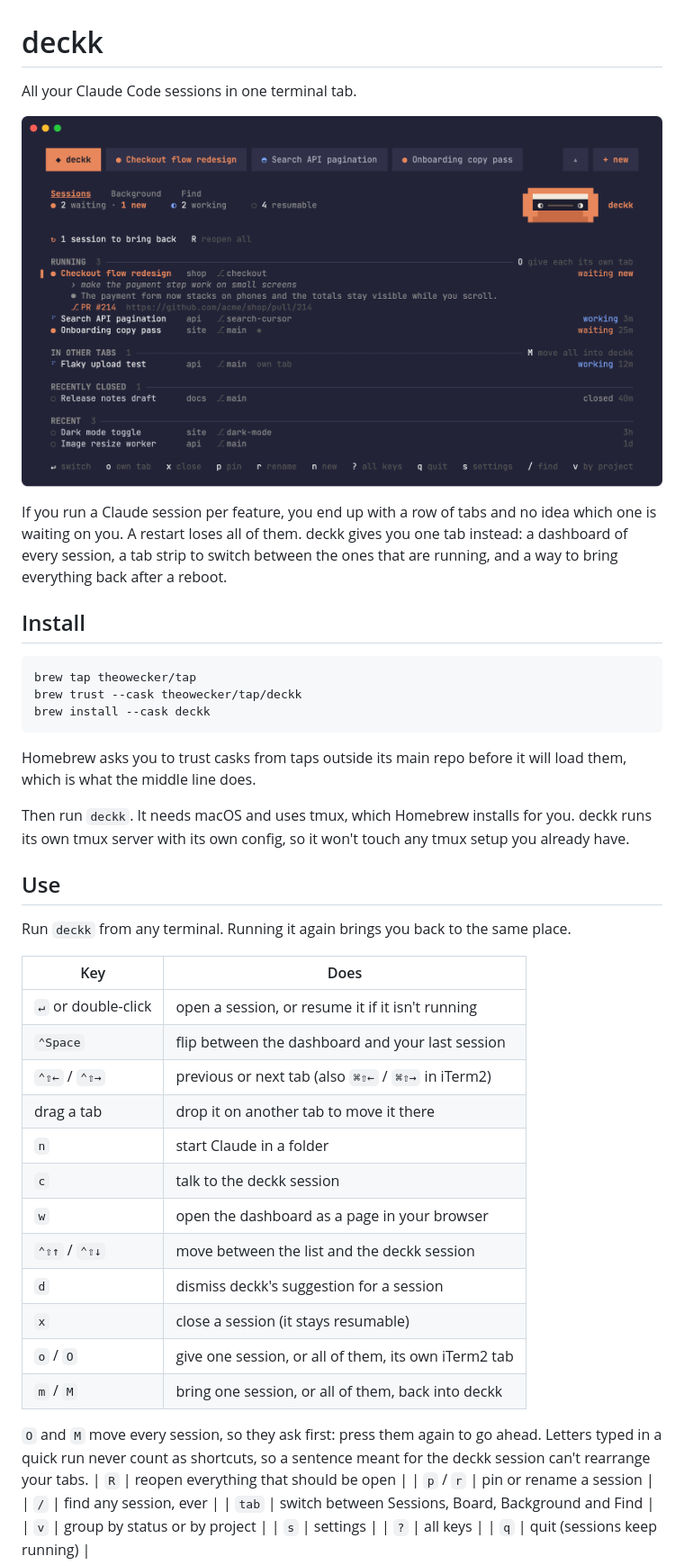
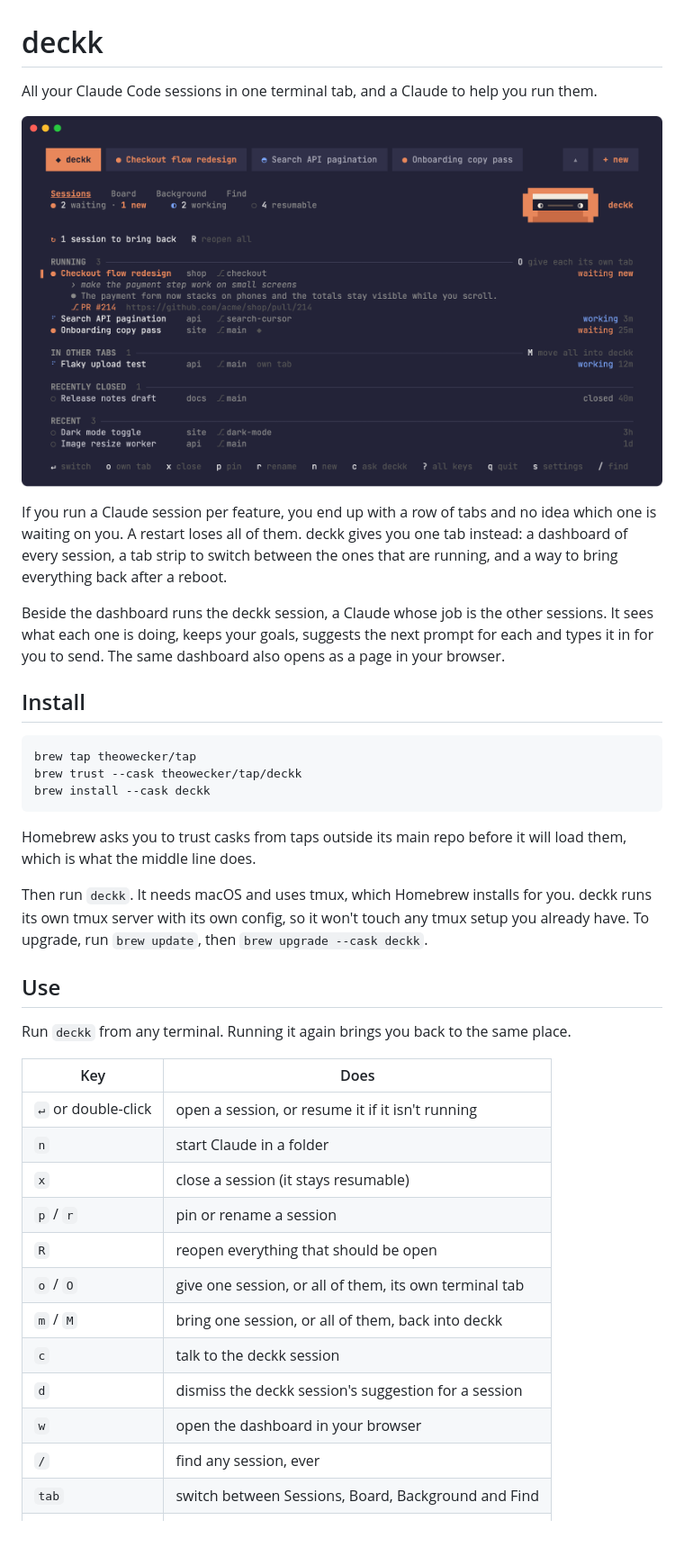
Before and after one commit to theowecker/deckk, a Markdown page: README.md, the part around one of its changes. Shown at 90% size. Rendered like a GitHub page; pictures changed too: docs/screenshot.png; blank space fills up the shorter version.

```diff
--- a/README.md
+++ b/README.md
@@ -1,6 +1,7 @@
 # deckk
 
-All your Claude Code sessions in one terminal tab.
+All your Claude Code sessions in one terminal tab, and a Claude to help you
+run them.
 
 ![deckk dashboard](docs/screenshot.png)
 
@@ -8,6 +9,11 @@ If you run a Claude session per feature, you end up with a row of tabs and no
 idea which one is waiting on you. A restart loses all of them. deckk gives you
 one tab instead: a dashboard of every session, a tab strip to switch between
 the ones that are running, and a way to bring everything back after a reboot.
+
+Beside the dashboard runs the deckk session, a Claude whose job is the other
+sessions. It sees what each one is doing, keeps your goals, suggests the next
+prompt for each and types it in for you to send. The same dashboard also opens
+as a page in your browser.
 
 ## Install
 
@@ -22,7 +28,8 @@ will load them, which is what the middle line does.
 
 Then run `deckk`. It needs macOS and uses tmux, which Homebrew installs for
 you. deckk runs its own tmux server with its own config, so it won't touch any
-tmux setup you already have.
+tmux setup you already have. To upgrade, run `brew update`, then
+`brew upgrade --cask deckk`.
 
 ## Use
 
@@ -32,23 +39,15 @@ place.
 | Key | Does |
 | --- | --- |
 | `↵` or double-click | open a session, or resume it if it isn't running |
-| `⌃Space` | flip between the dashboard and your last session |
-| `⌃⇧←` / `⌃⇧→` | previous or next tab (also `⌘⇧←` / `⌘⇧→` in iTerm2) |
-| drag a tab | drop it on another tab to move it there |
 | `n` | start Claude in a folder |
+| `x` | close a session (it stays resumable) |
+| `p` / `r` | pin or rename a session |
+| `R` | reopen everything that should be open |
+| `o` / `O` | give one session, or all of them, its own terminal tab |
+| `m` / `M` | bring one session, or all of them, back into deckk |
 | `c` | talk to the deckk session |
-| `w` | open the dashboard as a page in your browser |
-| `⌃⇧↑` / `⌃⇧↓` | move between the list and the deckk session |
-| `d` | dismiss deckk's suggestion for a session |
-| `x` | close a session (it stays resumable) |
-| `o` / `O` | give one session, or all of them, its own iTerm2 tab |
-| `m` / `M` | bring one session, or all of them, back into deckk |
-
-`O` and `M` move every session, so they ask first: press them again to go
-ahead. Letters typed in a quick run never count as shortcuts, so a sentence
-meant for the deckk session can't rearrange your tabs.
-| `R` | reopen everything that should be open |
-| `p` / `r` | pin or rename a session |
+| `d` | dismiss the deckk session's suggestion for a session |
+| `w` | open the dashboard in your browser |
 | `/` | find any session, ever |
 | `tab` | switch between Sessions, Board, Background and Find |
 | `v` | group by status or by project |
```
Also changed, not shown: other parts of README.md (+121 -100 lines).
